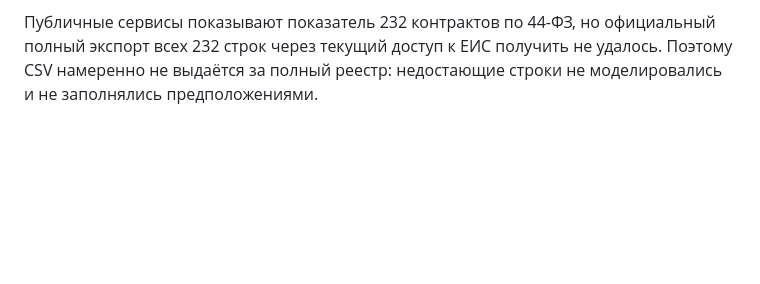
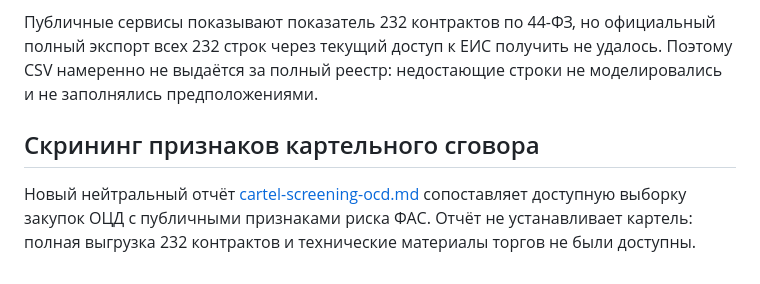
Before and after one commit to mosaicin/klimovsk-open-data, a Markdown page: README.md, the part around the change. Drawn GitHub-style; blank space fills up the shorter version.

Commit message:
Add neutral cartel screening for OCD procurement data

```diff
--- a/README.md
+++ b/README.md
@@ -155,3 +155,7 @@
 Готовая 11-слайдовая презентация находится в каталоге [ocd-presentation](ocd-presentation/). Машиночитаемая проверенная выборка открытых карточек находится в файле [ocd_44fz_verified_sample.csv](ocd_44fz_verified_sample.csv). Срез содержит четыре карточки, которые удалось прочитать и сопоставить по открытым источникам.
 
 Публичные сервисы показывают показатель 232 контрактов по 44-ФЗ, но официальный полный экспорт всех 232 строк через текущий доступ к ЕИС получить не удалось. Поэтому CSV намеренно не выдаётся за полный реестр: недостающие строки не моделировались и не заполнялись предположениями.
+
+## Скрининг признаков картельного сговора
+
+Новый нейтральный отчёт [cartel-screening-ocd.md](cartel-screening-ocd.md) сопоставляет доступную выборку закупок ОЦД с публичными признаками риска ФАС. Отчёт не устанавливает картель: полная выгрузка 232 контрактов и технические материалы торгов не были доступны.
```
Also changed, not shown: cartel-screening-ocd.md (added, +54 -0 lines), legal-links-facades-notes.md (+18 -0 lines).
